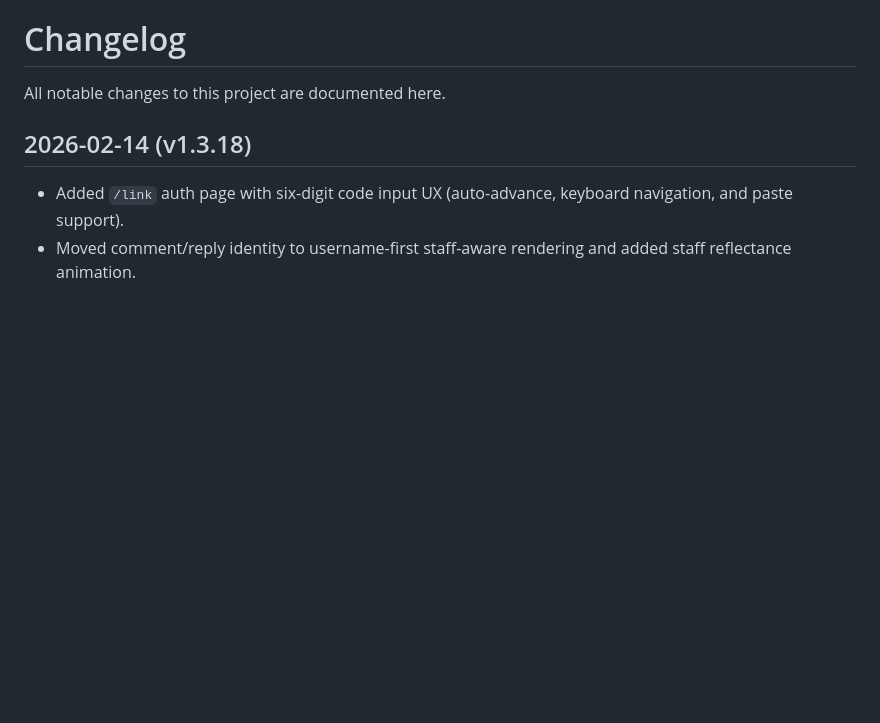
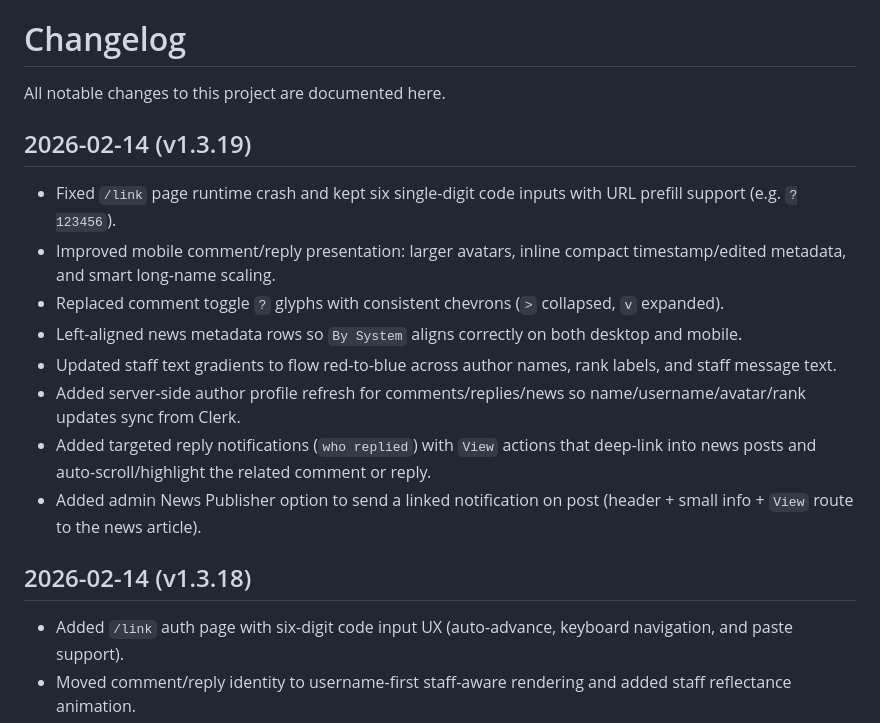
Before and after one commit to HardtaleServer/Hardtaleserver.net, a Markdown page: CHANGELOG.md, the part around the change. Rendered like a GitHub page; blank space fills up the shorter version.

Commit message:
Add v1.3.19 changelog for mobile UX and notification linking updates

```diff
--- a/CHANGELOG.md
+++ b/CHANGELOG.md
@@ -1,6 +1,16 @@
 # Changelog
 
 All notable changes to this project are documented here.
+
+## 2026-02-14 (v1.3.19)
+- Fixed `/link` page runtime crash and kept six single-digit code inputs with URL prefill support (e.g. `?123456`).
+- Improved mobile comment/reply presentation: larger avatars, inline compact timestamp/edited metadata, and smart long-name scaling.
+- Replaced comment toggle `?` glyphs with consistent chevrons (`>` collapsed, `v` expanded).
+- Left-aligned news metadata rows so `By System` aligns correctly on both desktop and mobile.
+- Updated staff text gradients to flow red-to-blue across author names, rank labels, and staff message text.
+- Added server-side author profile refresh for comments/replies/news so name/username/avatar/rank updates sync from Clerk.
+- Added targeted reply notifications (`who replied`) with `View` actions that deep-link into news posts and auto-scroll/highlight the related comment or reply.
+- Added admin News Publisher option to send a linked notification on post (header + small info + `View` route to the news article).
 
 ## 2026-02-14 (v1.3.18)
 - Added `/link` auth page with six-digit code input UX (auto-advance, keyboard navigation, and paste support).
```
